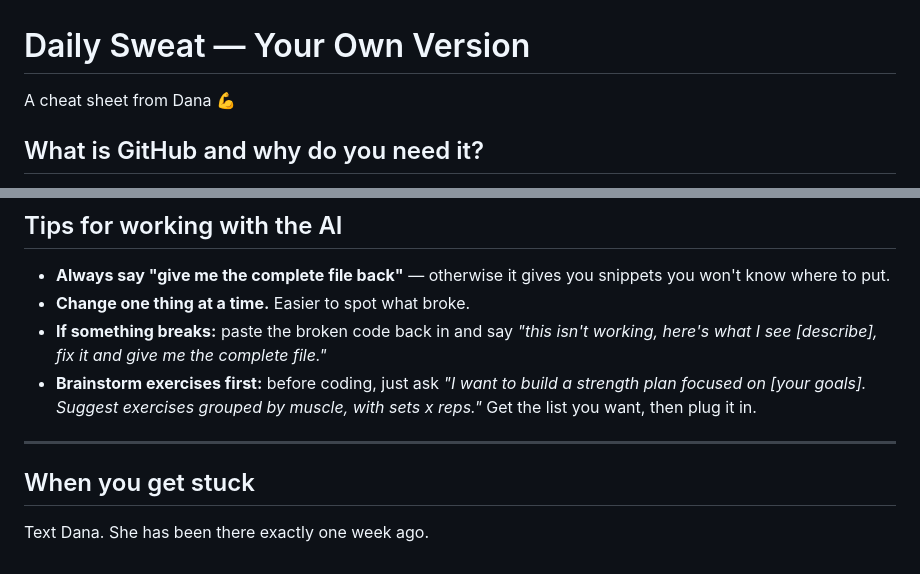
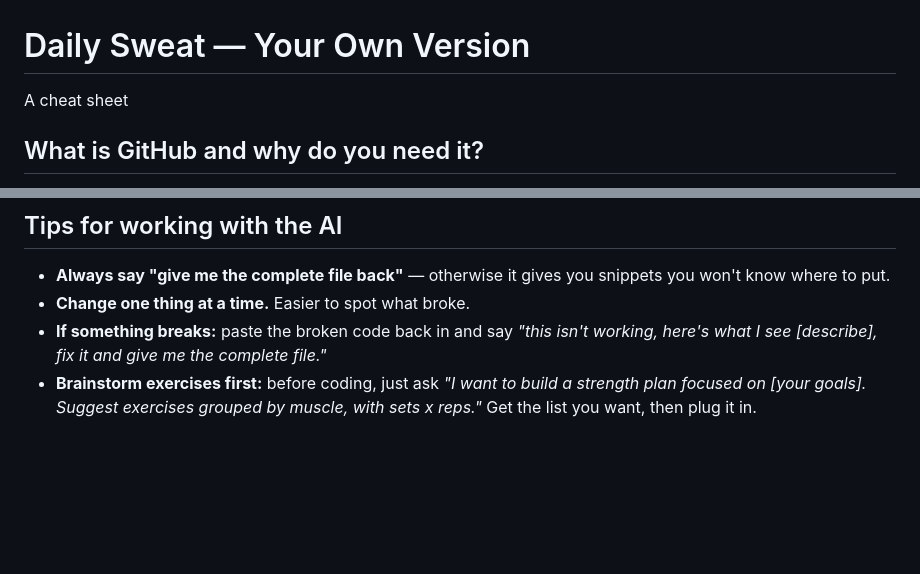
Before and after one commit to danalynnbyerlee/daily-sweat, a Markdown page: BEGINNERS-GUIDE.md, 2 parts joined by grey strips. GitHub-like rendering; blank space fills up the shorter version.

```diff
--- a/BEGINNERS-GUIDE.md
+++ b/BEGINNERS-GUIDE.md
@@ -1,6 +1,6 @@
 # Daily Sweat — Your Own Version
 
-A cheat sheet from Dana 💪
+A cheat sheet
 
 ## What is GitHub and why do you need it?
 
@@ -111,9 +111,3 @@ Giving it real references and making it define the system *before* writing code
 - **Change one thing at a time.** Easier to spot what broke.
 - **If something breaks:** paste the broken code back in and say *"this isn't working, here's what I see [describe], fix it and give me the complete file."*
 - **Brainstorm exercises first:** before coding, just ask *"I want to build a strength plan focused on [your goals]. Suggest exercises grouped by muscle, with sets x reps."* Get the list you want, then plug it in.
-
----
-
-## When you get stuck
-
-Text Dana. She has been there exactly one week ago.
```
